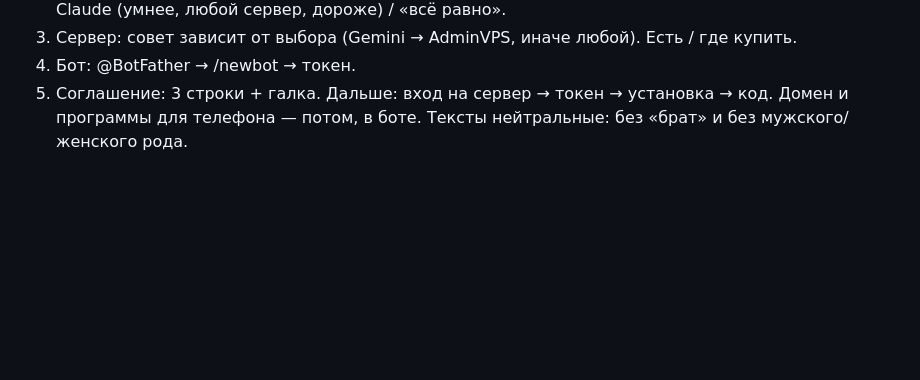
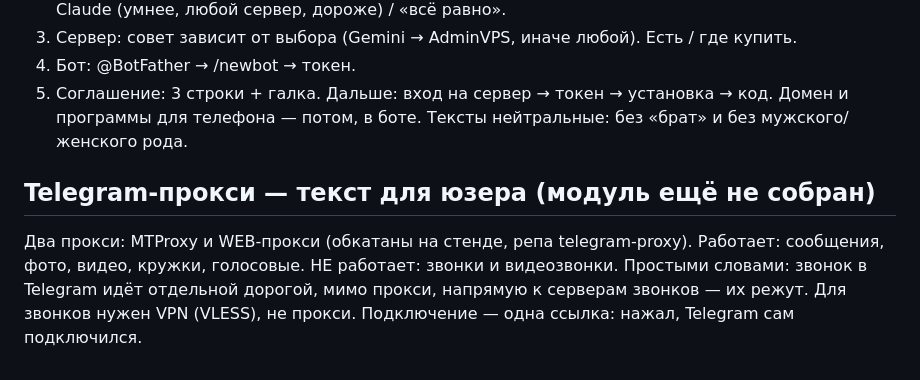
Before and after one commit to ln71v/kombain, a Markdown page: docs/PLAN.md, the part around the change. Rendered like a GitHub page; blank space fills up the shorter version.

Commit message:
План: текст про Telegram-прокси и звонки
Co-Authored-By: Claude Opus 5.5 <noreply@anthropic.com>
Claude-Session: https://claude.ai/code/session_01F5ktGJDEshhqZqrZFR9CYE

```diff
--- a/docs/PLAN.md
+++ b/docs/PLAN.md
@@ -46,3 +46,10 @@
 5. Соглашение: 3 строки + галка.
 Дальше: вход на сервер → токен → установка → код. Домен и программы для телефона — потом, в боте.
 Тексты нейтральные: без «брат» и без мужского/женского рода.
+
+## Telegram-прокси — текст для юзера (модуль ещё не собран)
+Два прокси: MTProxy и WEB-прокси (обкатаны на стенде, репа telegram-proxy).
+Работает: сообщения, фото, видео, кружки, голосовые.
+НЕ работает: звонки и видеозвонки. Простыми словами: звонок в Telegram идёт отдельной дорогой,
+мимо прокси, напрямую к серверам звонков — их режут. Для звонков нужен VPN (VLESS), не прокси.
+Подключение — одна ссылка: нажал, Telegram сам подключился.
```
